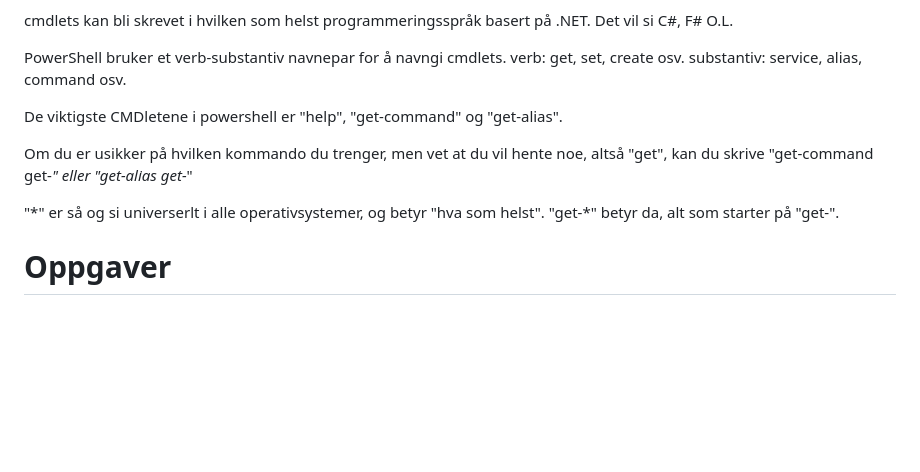
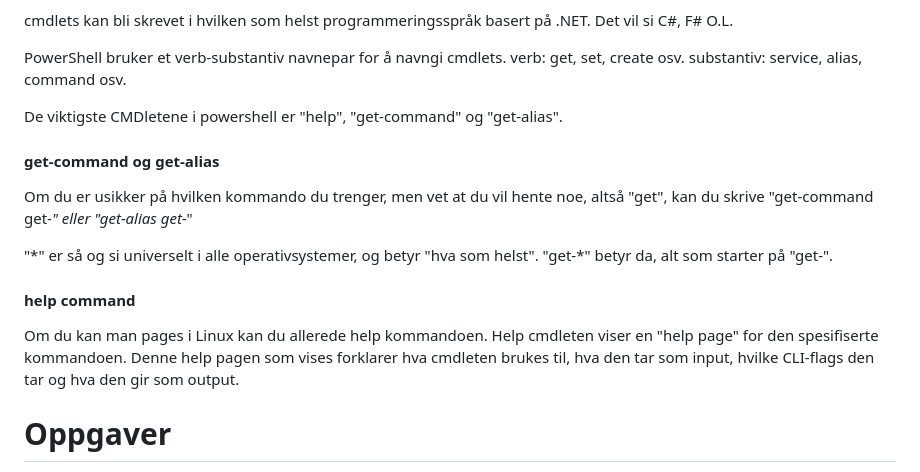
Before and after one commit to MSAugdal/Powershell-presentation, a Markdown page: README.md, the part around the change. Rendered like a GitHub page; blank space fills up the shorter version.

Commit message:
📝 Update README
update README

```diff
--- a/README.md
+++ b/README.md
@@ -110,10 +110,15 @@ PowerShell bruker et verb-substantiv navnepar for å navngi cmdlets.
 
 De viktigste CMDletene i powershell er "help", "get-command" og "get-alias".
 
+#### get-command og get-alias
 Om du er usikker på hvilken kommando du trenger, men vet at du vil hente noe, altså "get", kan du skrive "get-command get-*" eller "get-alias get-*"
 
-"\*" er så og si universerlt i alle operativsystemer, og betyr "hva som helst". "get-*" betyr da, alt som starter på "get-".
+"\*" er så og si universelt i alle operativsystemer, og betyr "hva som helst". "get-*" betyr da, alt som starter på "get-".
 
+#### help command
+Om du kan man pages i Linux kan du allerede help kommandoen.
+Help cmdleten viser en "help page" for den spesifiserte kommandoen.
+Denne help pagen som vises forklarer hva cmdleten brukes til, hva den  tar som input, hvilke CLI-flags den tar og hva den gir som output.
 
 
 # Oppgaver
```
